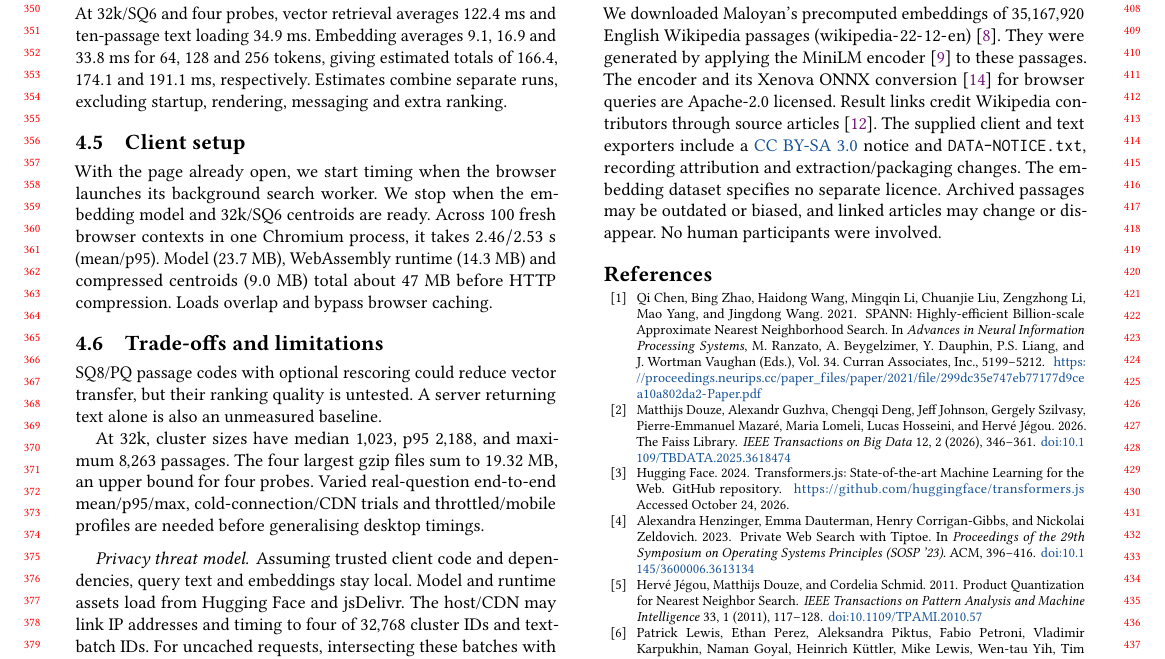
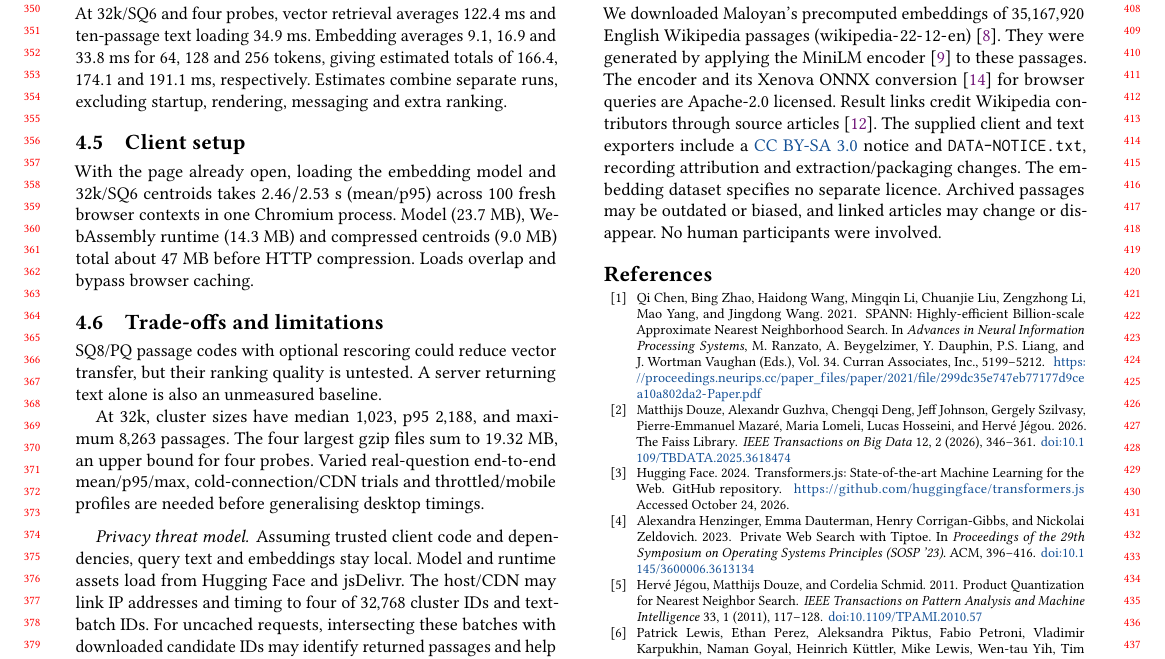
Before and after one commit to DavidDenisov/ANN-on-the-Web, a LaTeX paper (paper/main.tex): part of page 4 of 4, cut so that both start at the same text. Compiled offline with pdfLaTeX.

Commit message:
Shorten the client startup description

```diff
--- a/paper/main.tex
+++ b/paper/main.tex
@@ -185,7 +185,7 @@ At 32k/SQ6 and four probes, vector retrieval averages $122.4$~ms and ten-passage
 \Needspace{10\baselineskip}
 \subsection{Client setup}
 \label{sec:client-setup}
-With the page already open, we start timing when the browser launches its background search worker. We stop when the embedding model and 32k/SQ6 centroids are ready. Across $100$ fresh browser contexts in one Chromium process, it takes $2.46/2.53$~s (mean/p95). Model ($23.7$~MB), WebAssembly runtime ($14.3$~MB) and compressed centroids ($9.0$~MB) total about $47$~MB before HTTP compression. Loads overlap and bypass browser caching.
+With the page already open, loading the embedding model and 32k/SQ6 centroids takes $2.46/2.53$~s (mean/p95) across $100$ fresh browser contexts in one Chromium process. Model ($23.7$~MB), WebAssembly runtime ($14.3$~MB) and compressed centroids ($9.0$~MB) total about $47$~MB before HTTP compression. Loads overlap and bypass browser caching.
 
 \subsection{Trade-offs and limitations}
 SQ8/PQ passage codes with optional rescoring could reduce vector transfer, but their ranking quality is untested. A server returning text alone is also an unmeasured baseline.
```
Also changed, not shown: paper/main.pdf.
